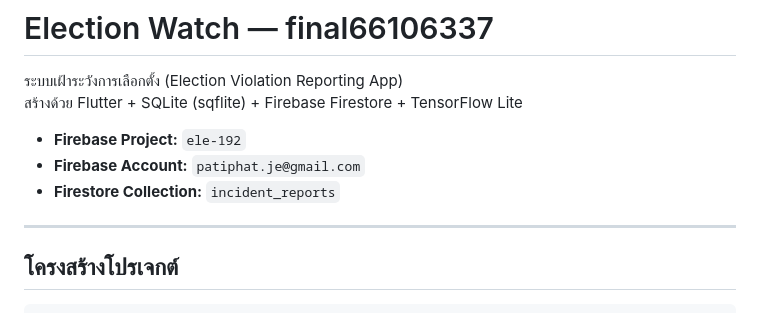
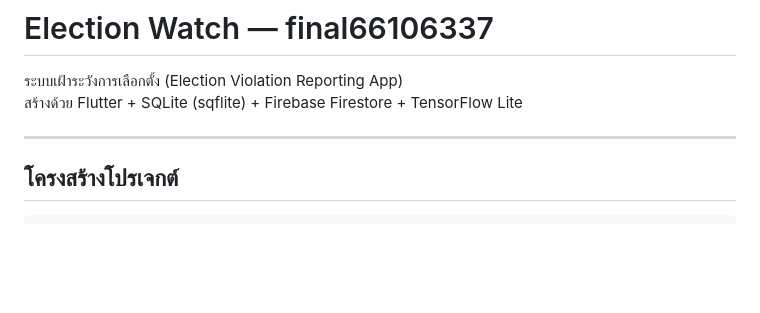
Before and after one commit to padidong/Final---66106337, a Markdown page: README.md, the part around the change. Rendered like a GitHub page; blank space fills up the shorter version.

```diff
--- a/README.md
+++ b/README.md
@@ -2,10 +2,6 @@
 
 ระบบเฝ้าระวังการเลือกตั้ง (Election Violation Reporting App)
 สร้างด้วย Flutter + SQLite (sqflite) + Firebase Firestore + TensorFlow Lite
-
-- **Firebase Project:** `ele-192`
-- **Firebase Account:** `patiphat.je@gmail.com`
-- **Firestore Collection:** `incident_reports`
 
 ---
 
```
